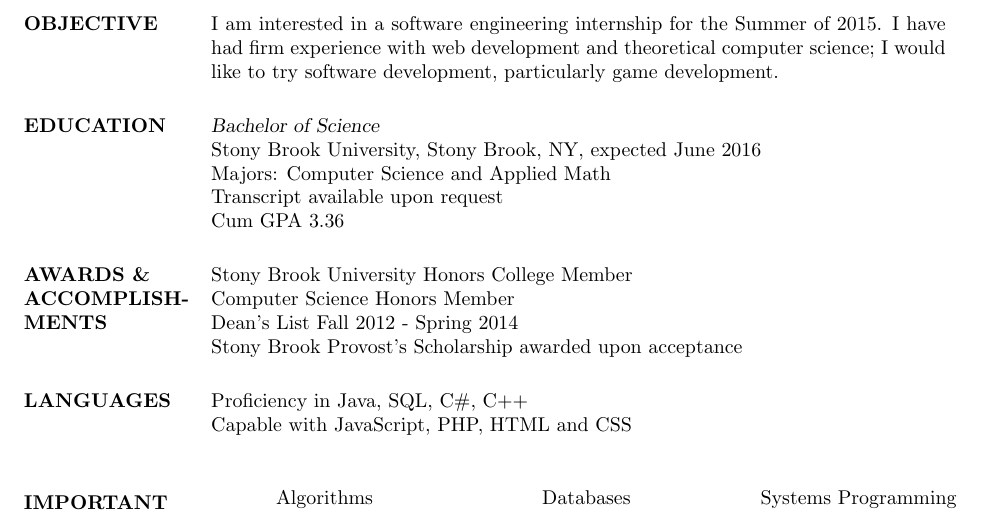
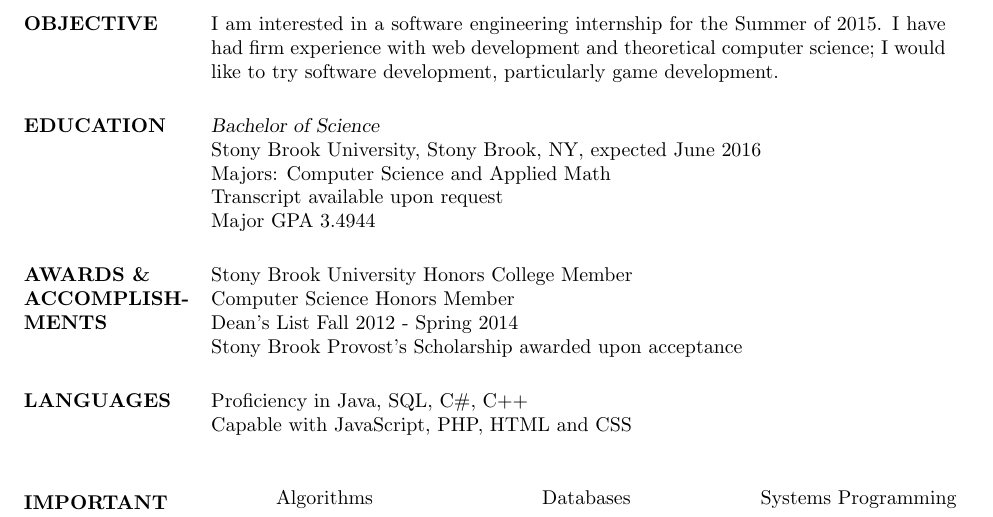
Before and after one commit to bridgar/Resume, a LaTeX CV (Resume.tex): part of page 1 of 2, cut so that both start at the same text. The pictures show the PDF file Resume.pdf that the author committed with the source.

Commit message:
Changed GPA to major GPA

```diff
--- a/Resume.tex
+++ b/Resume.tex
@@ -34,7 +34,7 @@
                 expected June 2016 \\
                 Majors: Computer Science and Applied Math \\
                 Transcript available upon request \\
-                Cum GPA 3.36
+                Major GPA 3.4944
 
 \section{AWARDS \& ACCOMPLISHMENTS}
                 Stony Brook University Honors College Member \\
```
Also changed, not shown: Resume.pdf, 1 other file.
